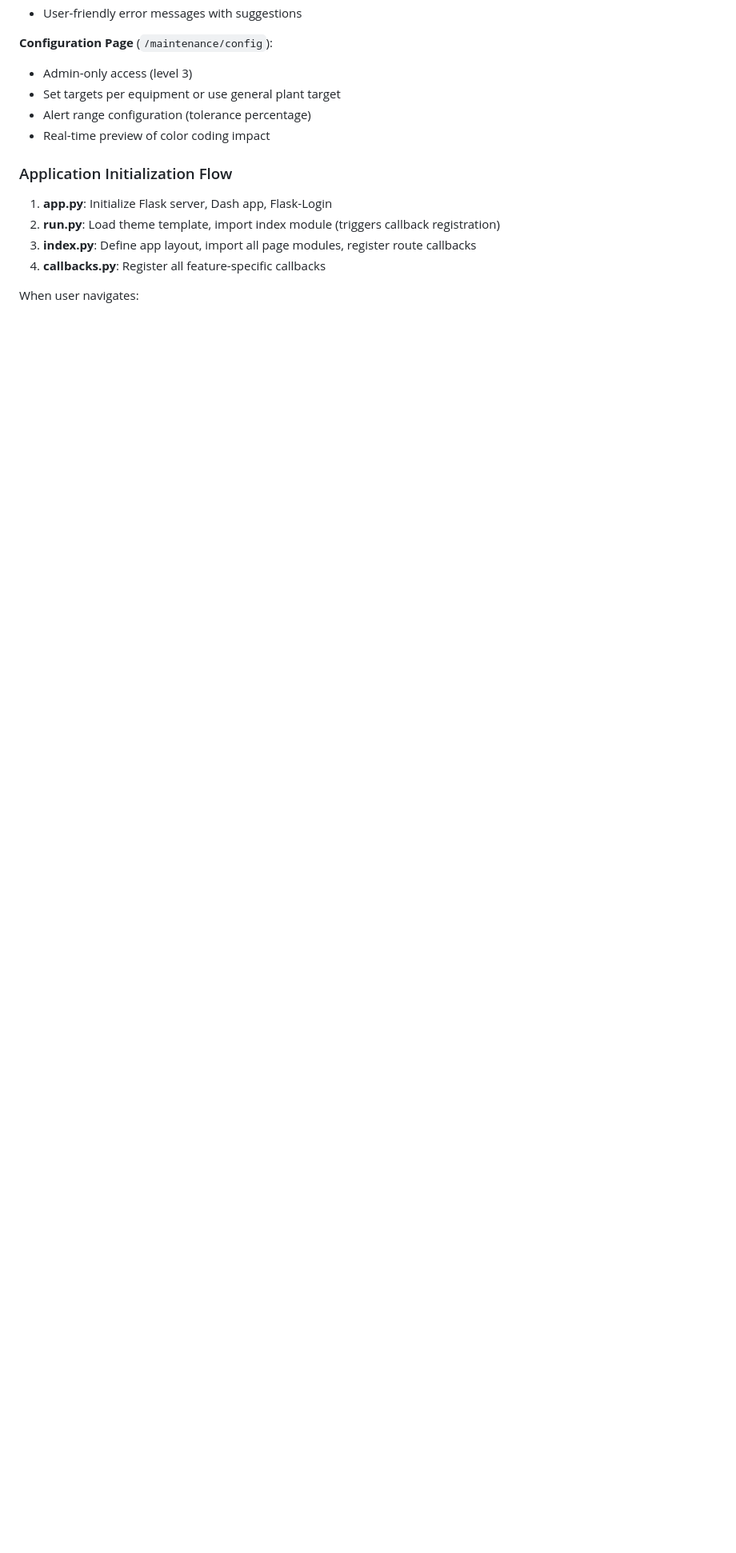
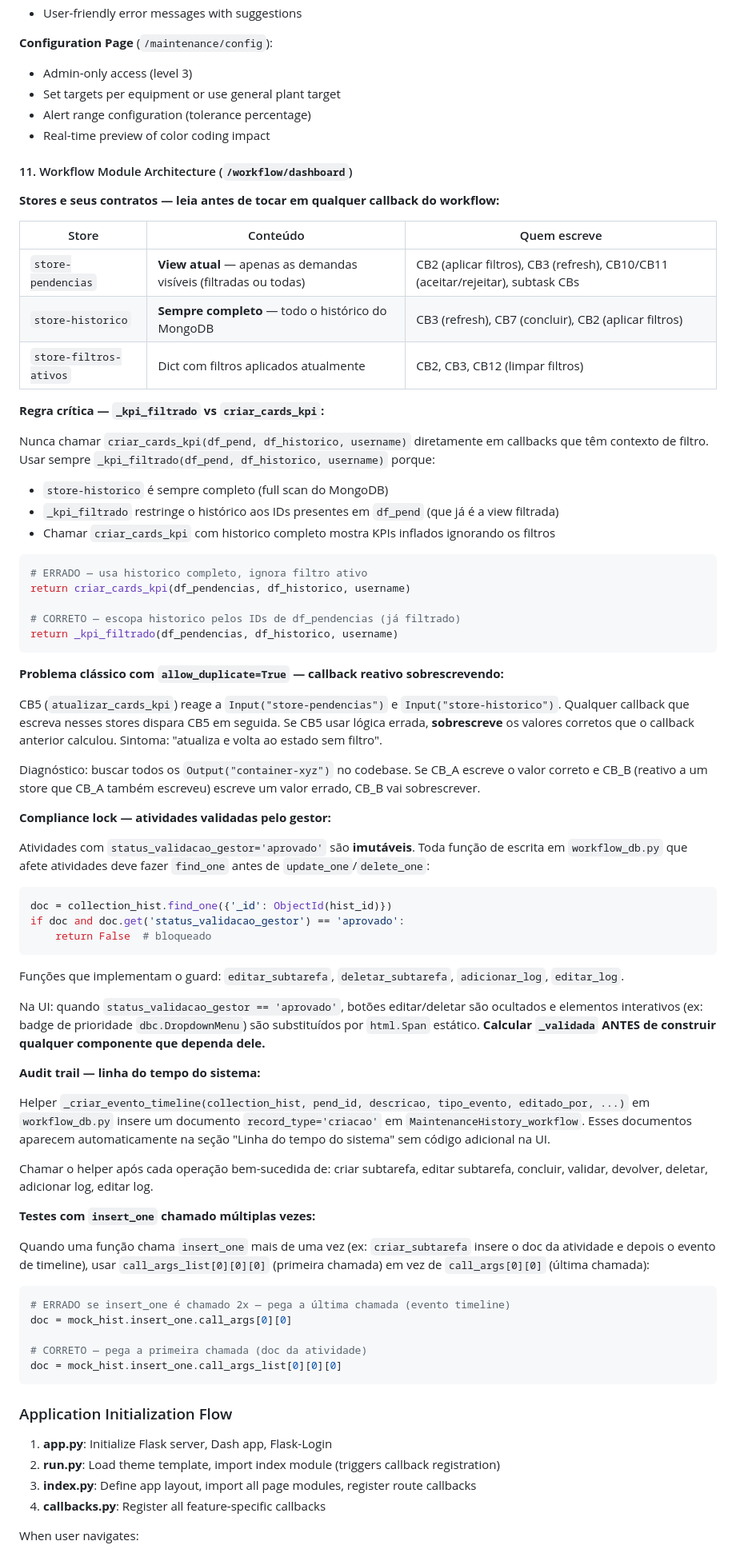
Before and after one commit to EasyTek-Automation/EasyTek-Data, a Markdown page: CLAUDE.md, the part around one of its changes. Shown at 80% size. Rendered like a GitHub page; blank space fills up the shorter version.

Commit message:
docs(claude.md): documentar arquitetura do módulo Workflow
- Seção 11: contratos dos stores, padrão _kpi_filtrado,
  compliance lock, audit trail e armadilha do callback reativo
  sobrescrevendo (allow_duplicate)
- Seção 'Working with Workflow Module': checklist prático
  para novos callbacks e operações de escrita
- Nota em /workflow/dashboard sobre status_validacao_gestor

````diff
--- a/CLAUDE.md
+++ b/CLAUDE.md
@@ -526,6 +528,69 @@ if should_show_demo_badge(page_path="/production/oee"):
 - Alert range configuration (tolerance percentage)
 - Real-time preview of color coding impact
 
+#### 11. Workflow Module Architecture (`/workflow/dashboard`)
+
+**Stores e seus contratos — leia antes de tocar em qualquer callback do workflow:**
+
+| Store | Conteúdo | Quem escreve |
+|-------|----------|-------------|
+| `store-pendencias` | **View atual** — apenas as demandas visíveis (filtradas ou todas) | CB2 (aplicar filtros), CB3 (refresh), CB10/CB11 (aceitar/rejeitar), subtask CBs |
+| `store-historico` | **Sempre completo** — todo o histórico do MongoDB | CB3 (refresh), CB7 (concluir), CB2 (aplicar filtros) |
+| `store-filtros-ativos` | Dict com filtros aplicados atualmente | CB2, CB3, CB12 (limpar filtros) |
+
+**Regra crítica — `_kpi_filtrado` vs `criar_cards_kpi`:**
+
+Nunca chamar `criar_cards_kpi(df_pend, df_historico, username)` diretamente em callbacks que têm contexto de filtro. Usar sempre `_kpi_filtrado(df_pend, df_historico, username)` porque:
+- `store-historico` é sempre completo (full scan do MongoDB)
+- `_kpi_filtrado` restringe o histórico aos IDs presentes em `df_pend` (que já é a view filtrada)
+- Chamar `criar_cards_kpi` com historico completo mostra KPIs inflados ignorando os filtros
+
+```python
+# ERRADO — usa historico completo, ignora filtro ativo
+return criar_cards_kpi(df_pendencias, df_historico, username)
+
+# CORRETO — escopa historico pelos IDs de df_pendencias (já filtrado)
+return _kpi_filtrado(df_pendencias, df_historico, username)
+```
+
+**Problema clássico com `allow_duplicate=True` — callback reativo sobrescrevendo:**
+
+CB5 (`atualizar_cards_kpi`) reage a `Input("store-pendencias")` e `Input("store-historico")`. Qualquer callback que escreva nesses stores dispara CB5 em seguida. Se CB5 usar lógica errada, **sobrescreve** os valores corretos que o callback anterior calculou. Sintoma: "atualiza e volta ao estado sem filtro".
+
+Diagnóstico: buscar todos os `Output("container-xyz")` no codebase. Se CB_A escreve o valor correto e CB_B (reativo a um store que CB_A também escreveu) escreve um valor errado, CB_B vai sobrescrever.
+
+**Compliance lock — atividades validadas pelo gestor:**
+
+Atividades com `status_validacao_gestor='aprovado'` são **imutáveis**. Toda função de escrita em `workflow_db.py` que afete atividades deve fazer `find_one` antes de `update_one`/`delete_one`:
+
+```python
+doc = collection_hist.find_one({'_id': ObjectId(hist_id)})
+if doc and doc.get('status_validacao_gestor') == 'aprovado':
+    return False  # bloqueado
+```
+
+Funções que implementam o guard: `editar_subtarefa`, `deletar_subtarefa`, `adicionar_log`, `editar_log`.
+
+Na UI: quando `status_validacao_gestor == 'aprovado'`, botões editar/deletar são ocultados e elementos interativos (ex: badge de prioridade `dbc.DropdownMenu`) são substituídos por `html.Span` estático. **Calcular `_validada` ANTES de construir qualquer componente que dependa dele.**
+
+**Audit trail — linha do tempo do sistema:**
+
+Helper `_criar_evento_timeline(collection_hist, pend_id, descricao, tipo_evento, editado_por, ...)` em `workflow_db.py` insere um documento `record_type='criacao'` em `MaintenanceHistory_workflow`. Esses documentos aparecem automaticamente na seção "Linha do tempo do sistema" sem código adicional na UI.
+
+Chamar o helper após cada operação bem-sucedida de: criar subtarefa, editar subtarefa, concluir, validar, devolver, deletar, adicionar log, editar log.
+
+**Testes com `insert_one` chamado múltiplas vezes:**
+
+Quando uma função chama `insert_one` mais de uma vez (ex: `criar_subtarefa` insere o doc da atividade e depois o evento de timeline), usar `call_args_list[0][0][0]` (primeira chamada) em vez de `call_args[0][0]` (última chamada):
+
+```python
+# ERRADO se insert_one é chamado 2x — pega a última chamada (evento timeline)
+doc = mock_hist.insert_one.call_args[0][0]
+
+# CORRETO — pega a primeira chamada (doc da atividade)
+doc = mock_hist.insert_one.call_args_list[0][0][0]
+```
+
 ### Application Initialization Flow
 
 1. **app.py**: Initialize Flask server, Dash app, Flask-Login
````
Also changed, not shown: other parts of CLAUDE.md (+20 -0 lines).
